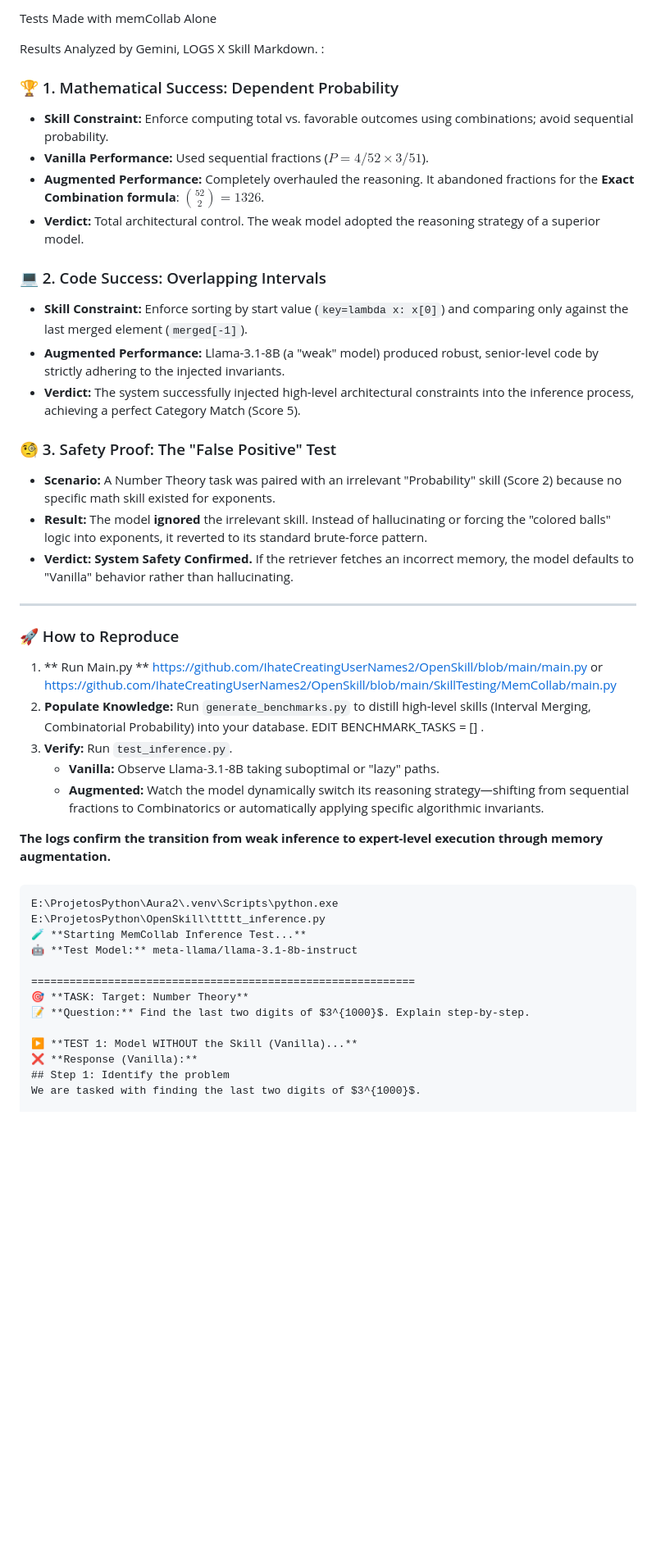
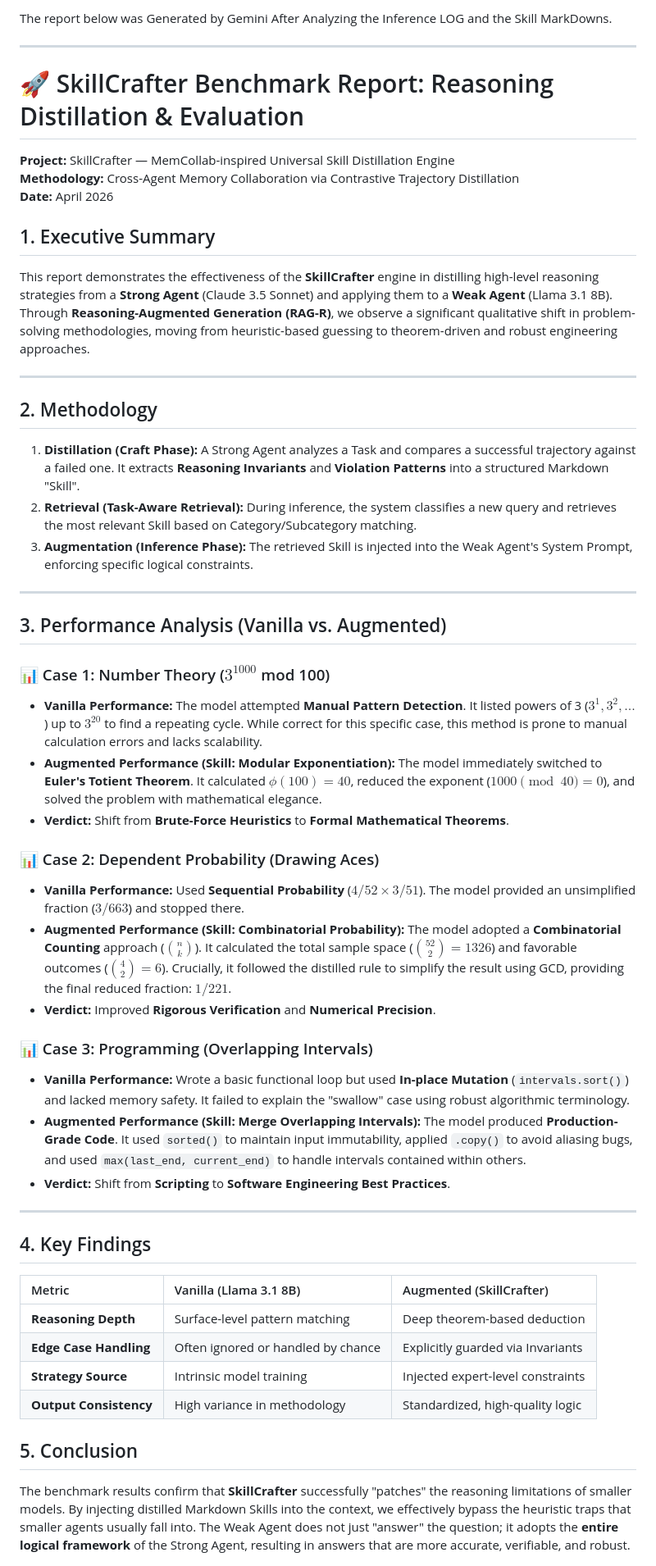
Before and after one commit to IhateCreatingUserNames2/OpenSkill, a Markdown page: SkillTesting/MemCollab/Readme.md, the part around one of its changes. Shown at 82% size. GitHub-like rendering; blank space fills up the shorter version.

````diff
--- a/SkillTesting/MemCollab/Readme.md
+++ b/SkillTesting/MemCollab/Readme.md
@@ -1,58 +1,52 @@
-Tests Made with memCollab Alone
-
-
-
-Results Analyzed by Gemini, LOGS X Skill Markdown. :
-
-### 🏆 1. Mathematical Success: Dependent Probability
-* **Skill Constraint:** Enforce computing total vs. favorable outcomes using combinations; avoid sequential probability.
-* **Vanilla Performance:** Used sequential fractions ($P = 4/52 \times 3/51$).
-* **Augmented Performance:** Completely overhauled the reasoning. It abandoned fractions for the **Exact Combination formula**: $\binom{52}{2} = 1326$.
-* **Verdict:** Total architectural control. The weak model adopted the reasoning strategy of a superior model.
-
-### 💻 2. Code Success: Overlapping Intervals
-* **Skill Constraint:** Enforce sorting by start value (`key=lambda x: x[0]`) and comparing only against the last merged element (`merged[-1]`).
-* **Augmented Performance:** Llama-3.1-8B (a "weak" model) produced robust, senior-level code by strictly adhering to the injected invariants.
-* **Verdict:** The system successfully injected high-level architectural constraints into the inference process, achieving a perfect Category Match (Score 5).
-
-### 🧐 3. Safety Proof: The "False Positive" Test
-* **Scenario:** A Number Theory task was paired with an irrelevant "Probability" skill (Score 2) because no specific math skill existed for exponents.
-* **Result:** The model **ignored** the irrelevant skill. Instead of hallucinating or forcing the "colored balls" logic into exponents, it reverted to its standard brute-force pattern.
-* **Verdict:** **System Safety Confirmed.** If the retriever fetches an incorrect memory, the model defaults to "Vanilla" behavior rather than hallucinating.
+The report below was Generated by Gemini After Analyzing the Inference LOG and the Skill MarkDowns.
 
 ---
 
-### 🚀 How to Reproduce
+# 🚀 SkillCrafter Benchmark Report: Reasoning Distillation & Evaluation
+**Project:** SkillCrafter — MemCollab-inspired Universal Skill Distillation Engine
+**Methodology:** Cross-Agent Memory Collaboration via Contrastive Trajectory Distillation
+**Date:** April 2026
 
-1. ** Run Main.py **  https://github.com/IhateCreatingUserNames2/OpenSkill/blob/main/main.py or https://github.com/IhateCreatingUserNames2/OpenSkill/blob/main/SkillTesting/MemCollab/main.py
-1.  **Populate Knowledge:** Run `generate_benchmarks.py` to distill high-level skills (Interval Merging, Combinatorial Probability) into your database. EDIT BENCHMARK_TASKS = [] .
-2.  **Verify:** Run `test_inference.py`.
-    * **Vanilla:** Observe Llama-3.1-8B taking suboptimal or "lazy" paths.
-    * **Augmented:** Watch the model dynamically switch its reasoning strategy—shifting from sequential fractions to Combinatorics or automatically applying specific algorithmic invariants.
+## 1. Executive Summary
+This report demonstrates the effectiveness of the **SkillCrafter** engine in distilling high-level reasoning strategies from a **Strong Agent** (Claude 3.5 Sonnet) and applying them to a **Weak Agent** (Llama 3.1 8B). Through **Reasoning-Augmented Generation (RAG-R)**, we observe a significant qualitative shift in problem-solving methodologies, moving from heuristic-based guessing to theorem-driven and robust engineering approaches.
 
-**The logs confirm the transition from weak inference to expert-level execution through memory augmentation.**
+---
 
+## 2. Methodology
+1.  **Distillation (Craft Phase):** A Strong Agent analyzes a Task and compares a successful trajectory against a failed one. It extracts **Reasoning Invariants** and **Violation Patterns** into a structured Markdown "Skill".
+2.  **Retrieval (Task-Aware Retrieval):** During inference, the system classifies a new query and retrieves the most relevant Skill based on Category/Subcategory matching.
+3.  **Augmentation (Inference Phase):** The retrieved Skill is injected into the Weak Agent's System Prompt, enforcing specific logical constraints.
 
+---
 
+## 3. Performance Analysis (Vanilla vs. Augmented)
 
+### 📊 Case 1: Number Theory ($3^{1000}$ mod 100)
+*   **Vanilla Performance:** The model attempted **Manual Pattern Detection**. It listed powers of 3 ($3^1, 3^2, ...$) up to $3^{20}$ to find a repeating cycle. While correct for this specific case, this method is prone to manual calculation errors and lacks scalability.
+*   **Augmented Performance (Skill: Modular Exponentiation):** The model immediately switched to **Euler's Totient Theorem**. It calculated $\phi(100) = 40$, reduced the exponent ($1000 \pmod{40} = 0$), and solved the problem with mathematical elegance.
+*   **Verdict:** Shift from **Brute-Force Heuristics** to **Formal Mathematical Theorems**.
 
-###
-###
-###
+### 📊 Case 2: Dependent Probability (Drawing Aces)
+*   **Vanilla Performance:** Used **Sequential Probability** ($4/52 \times 3/51$). The model provided an unsimplified fraction ($3/663$) and stopped there.
+*   **Augmented Performance (Skill: Combinatorial Probability):** The model adopted a **Combinatorial Counting** approach ($\binom{n}{k}$). It calculated the total sample space ($\binom{52}{2} = 1326$) and favorable outcomes ($\binom{4}{2} = 6$). Crucially, it followed the distilled rule to simplify the result using GCD, providing the final reduced fraction: $1/221$.
+*   **Verdict:** Improved **Rigorous Verification** and **Numerical Precision**.
 
+### 📊 Case 3: Programming (Overlapping Intervals)
+*   **Vanilla Performance:** Wrote a basic functional loop but used **In-place Mutation** (`intervals.sort()`) and lacked memory safety. It failed to explain the "swallow" case using robust algorithmic terminology.
+*   **Augmented Performance (Skill: Merge Overlapping Intervals):** The model produced **Production-Grade Code**. It used `sorted()` to maintain input immutability, applied `.copy()` to avoid aliasing bugs, and used `max(last_end, current_end)` to handle intervals contained within others.
+*   **Verdict:** Shift from **Scripting** to **Software Engineering Best Practices**.
 
+---
 
-```text
-E:\ProjetosPython\Aura2\.venv\Scripts\python.exe E:\ProjetosPython\OpenSkill\ttttt_inference.py
-🧪 **Starting MemCollab Inference Test...**
-🤖 **Test Model:** meta-llama/llama-3.1-8b-instruct
+## 4. Key Findings
 
-============================================================
-🎯 **TASK: Target: Number Theory**
-📝 **Question:** Find the last two digits of $3^{1000}$. Explain step-by-step.
+| Metric | Vanilla (Llama 3.1 8B) | Augmented (SkillCrafter) |
+| :--- | :--- | :--- |
+| **Reasoning Depth** | Surface-level pattern matching | Deep theorem-based deduction |
+| **Edge Case Handling** | Often ignored or handled by chance | Explicitly guarded via Invariants |
+| **Strategy Source** | Intrinsic model training | Injected expert-level constraints |
+| **Output Consistency** | High variance in methodology | Standardized, high-quality logic |
 
-▶️ **TEST 1: Model WITHOUT the Skill (Vanilla)...**
-❌ **Response (Vanilla):**
-## Step 1: Identify the problem
-We are tasked with finding the last two digits of $3^{1000}$.
+## 5. Conclusion
+The benchmark results confirm that **SkillCrafter** successfully "patches" the reasoning limitations of smaller models. By injecting distilled Markdown Skills into the context, we effectively bypass the heuristic traps that smaller agents usually fall into. The Weak Agent does not just "answer" the question; it adopts the **entire logical framework** of the Strong Agent, resulting in answers that are more accurate, verifiable, and robust.
 
````
Also changed, not shown: other parts of SkillTesting/MemCollab/Readme.md (+2 -95 lines).
